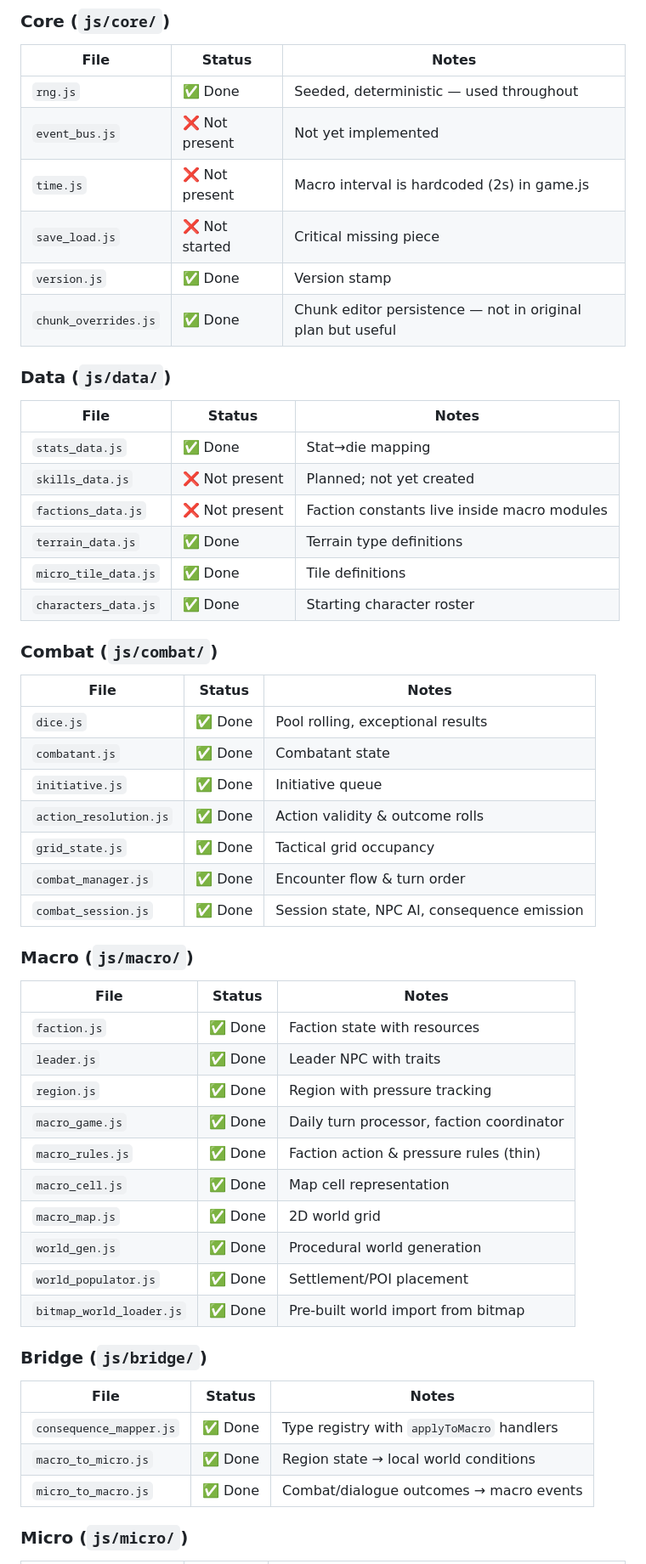
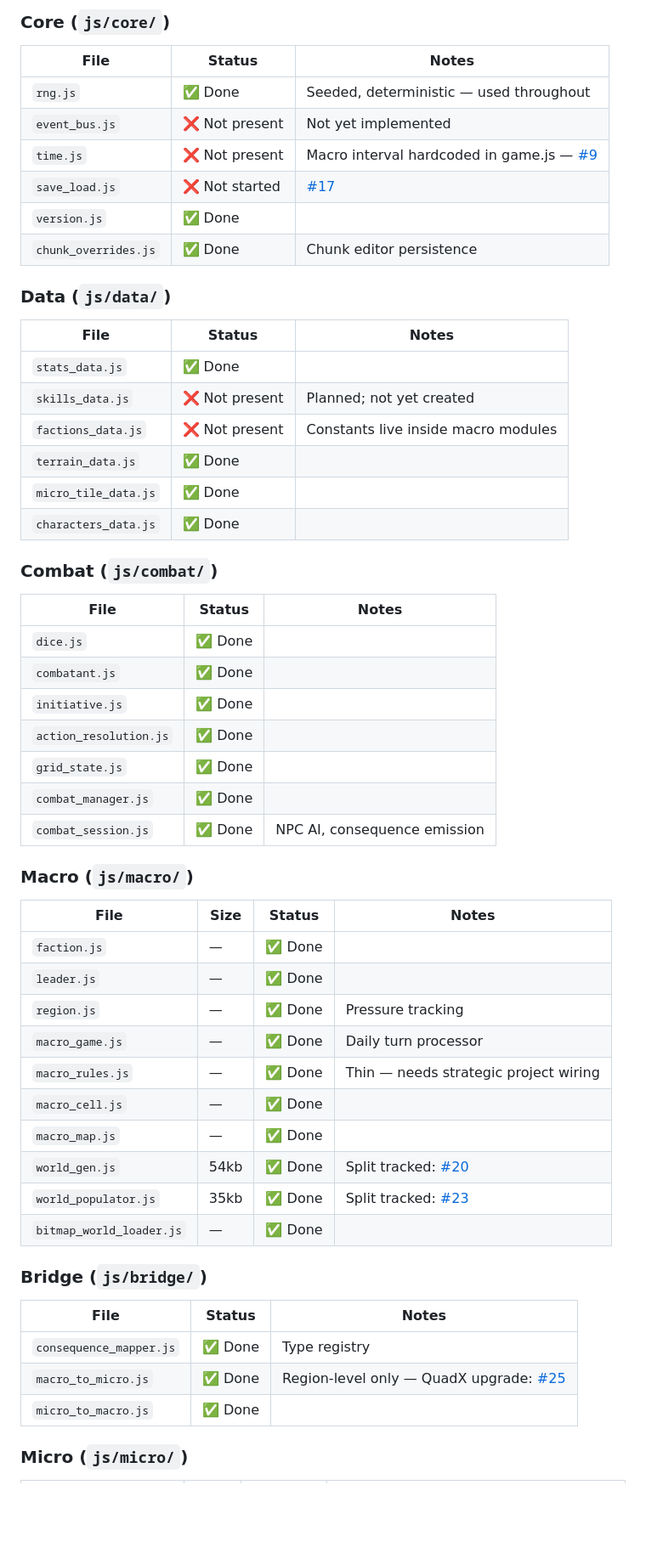
Before and after one commit to Dimman777/CRPG777, a Markdown page: PROGRESS.md, the part around one of its changes. Shown at 85% size. Rendered like a GitHub page; blank space fills up the shorter version.

```diff
--- a/PROGRESS.md
+++ b/PROGRESS.md
@@ -41,56 +40,56 @@ This document is the living source of truth for what's done, what's in progress,
 |------|--------|-------|
 | `rng.js` | ✅ Done | Seeded, deterministic — used throughout |
 | `event_bus.js` | ❌ Not present | Not yet implemented |
-| `time.js` | ❌ Not present | Macro interval is hardcoded (2s) in game.js |
-| `save_load.js` | ❌ Not started | Critical missing piece |
-| `version.js` | ✅ Done | Version stamp |
-| `chunk_overrides.js` | ✅ Done | Chunk editor persistence — not in original plan but useful |
+| `time.js` | ❌ Not present | Macro interval hardcoded in game.js — [#9](https://github.com/Dimman777/CRPG777/issues/9) |
+| `save_load.js` | ❌ Not started | [#17](https://github.com/Dimman777/CRPG777/issues/17) |
+| `version.js` | ✅ Done | |
+| `chunk_overrides.js` | ✅ Done | Chunk editor persistence |
 
 ### Data (`js/data/`)
 
 | File | Status | Notes |
 |------|--------|-------|
-| `stats_data.js` | ✅ Done | Stat→die mapping |
+| `stats_data.js` | ✅ Done | |
 | `skills_data.js` | ❌ Not present | Planned; not yet created |
-| `factions_data.js` | ❌ Not present | Faction constants live inside macro modules |
-| `terrain_data.js` | ✅ Done | Terrain type definitions |
-| `micro_tile_data.js` | ✅ Done | Tile definitions |
-| `characters_data.js` | ✅ Done | Starting character roster |
+| `factions_data.js` | ❌ Not present | Constants live inside macro modules |
+| `terrain_data.js` | ✅ Done | |
+| `micro_tile_data.js` | ✅ Done | |
+| `characters_data.js` | ✅ Done | |
 
 ### Combat (`js/combat/`)
 
 | File | Status | Notes |
 |------|--------|-------|
-| `dice.js` | ✅ Done | Pool rolling, exceptional results |
-| `combatant.js` | ✅ Done | Combatant state |
-| `initiative.js` | ✅ Done | Initiative queue |
-| `action_resolution.js` | ✅ Done | Action validity & outcome rolls |
-| `grid_state.js` | ✅ Done | Tactical grid occupancy |
-| `combat_manager.js` | ✅ Done | Encounter flow & turn order |
-| `combat_session.js` | ✅ Done | Session state, NPC AI, consequence emission |
+| `dice.js` | ✅ Done | |
+| `combatant.js` | ✅ Done | |
+| `initiative.js` | ✅ Done | |
+| `action_resolution.js` | ✅ Done | |
+| `grid_state.js` | ✅ Done | |
+| `combat_manager.js` | ✅ Done | |
+| `combat_session.js` | ✅ Done | NPC AI, consequence emission |
 
 ### Macro (`js/macro/`)
 
-| File | Status | Notes |
-|------|--------|-------|
-| `faction.js` | ✅ Done | Faction state with resources |
-| `leader.js` | ✅ Done | Leader NPC with traits |
-| `region.js` | ✅ Done | Region with pressure tracking |
-| `macro_game.js` | ✅ Done | Daily turn processor, faction coordinator |
-| `macro_rules.js` | ✅ Done | Faction action & pressure rules (thin) |
-| `macro_cell.js` | ✅ Done | Map cell representation |
-| `macro_map.js` | ✅ Done | 2D world grid |
-| `world_gen.js` | ✅ Done | Procedural world generation |
-| `world_populator.js` | ✅ Done | Settlement/POI placement |
-| `bitmap_world_loader.js` | ✅ Done | Pre-built world import from bitmap |
+| File | Size | Status | Notes |
+|------|------|--------|-------|
+| `faction.js` | — | ✅ Done | |
+| `leader.js` | — | ✅ Done | |
+| `region.js` | — | ✅ Done | Pressure tracking |
+| `macro_game.js` | — | ✅ Done | Daily turn processor |
+| `macro_rules.js` | — | ✅ Done | Thin — needs strategic project wiring |
+| `macro_cell.js` | — | ✅ Done | |
+| `macro_map.js` | — | ✅ Done | |
+| `world_gen.js` | 54kb | ✅ Done | Split tracked: [#20](https://github.com/Dimman777/CRPG777/issues/20) |
+| `world_populator.js` | 35kb | ✅ Done | Split tracked: [#23](https://github.com/Dimman777/CRPG777/issues/23) |
+| `bitmap_world_loader.js` | — | ✅ Done | |
 
 ### Bridge (`js/bridge/`)
 
 | File | Status | Notes |
 |------|--------|-------|
-| `consequence_mapper.js` | ✅ Done | Type registry with `applyToMacro` handlers |
-| `macro_to_micro.js` | ✅ Done | Region state → local world conditions |
-| `micro_to_macro.js` | ✅ Done | Combat/dialogue outcomes → macro events |
+| `consequence_mapper.js` | ✅ Done | Type registry |
+| `macro_to_micro.js` | ✅ Done | Region-level only — QuadX upgrade: [#25](https://github.com/Dimman777/CRPG777/issues/25) |
+| `micro_to_macro.js` | ✅ Done | |
 
 ### Micro (`js/micro/`)
 
```
Also changed, not shown: other parts of PROGRESS.md (+84 -112 lines).
